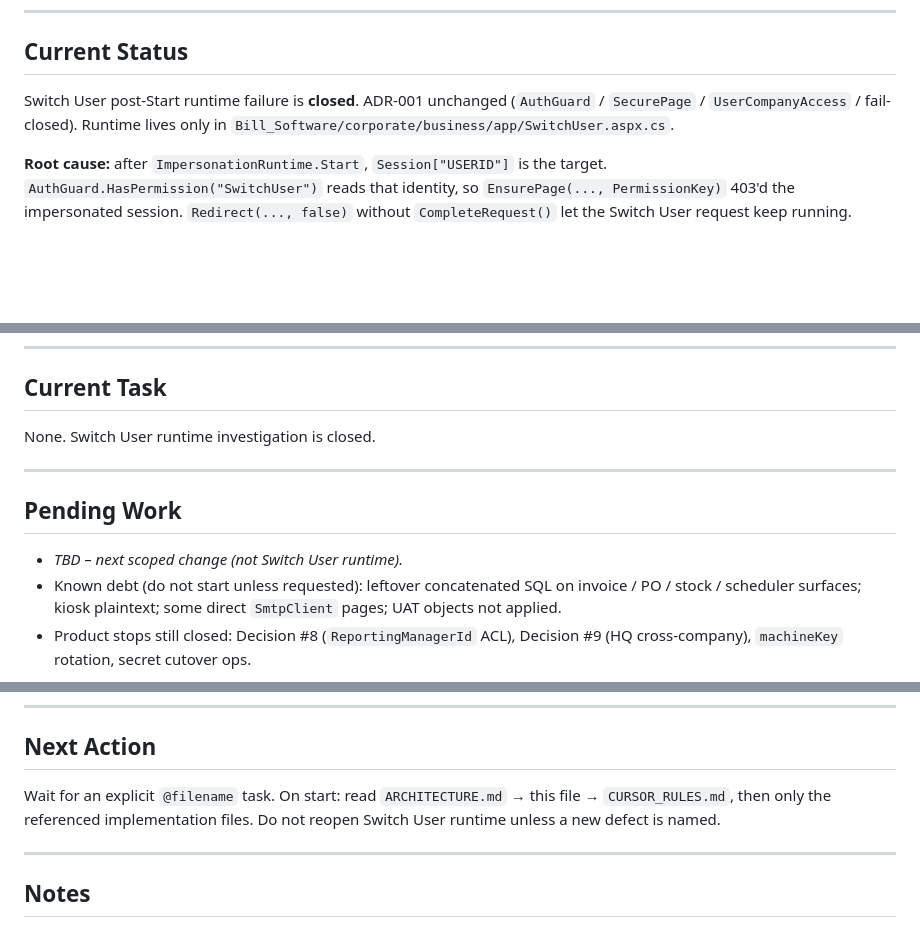
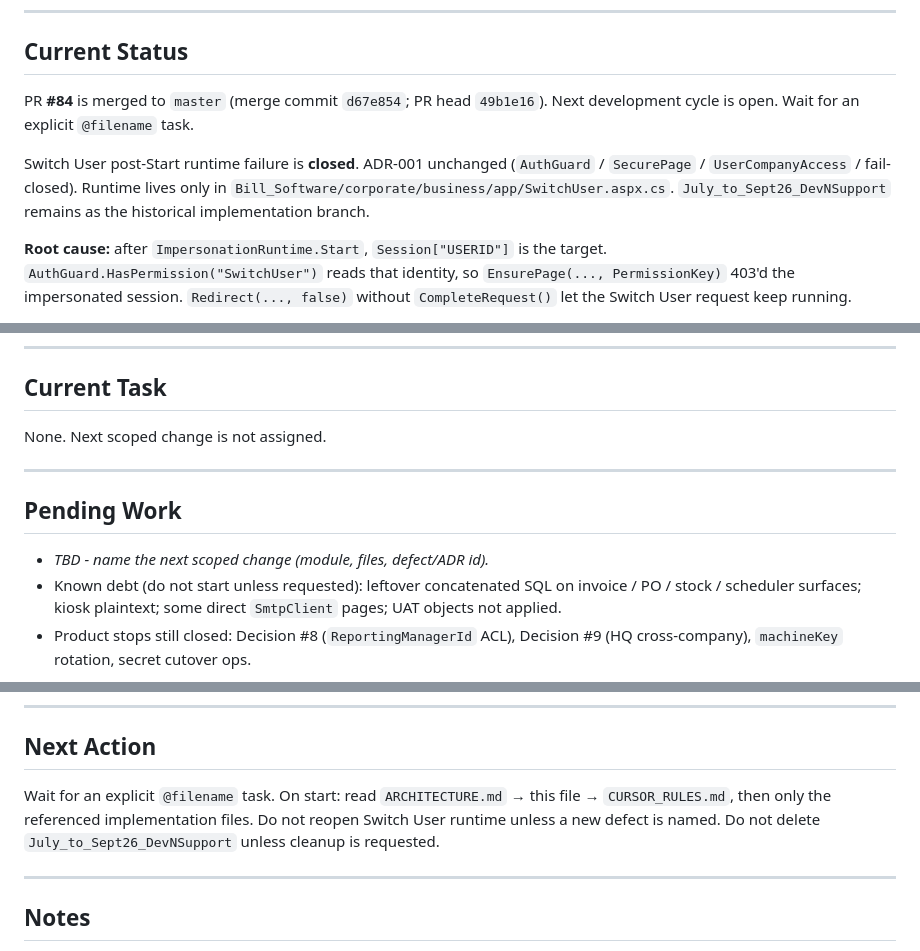
Before and after one commit to Aminrup-Technologies/Bill_Software, a Markdown page: docs/HANDOFF.md, 3 parts joined by grey strips. Drawn GitHub-style; blank space fills up the shorter version.

Commit message:
docs: open next development cycle after PR #84
Co-authored-by: Cursor <cursoragent@cursor.com>

```diff
--- a/docs/HANDOFF.md
+++ b/docs/HANDOFF.md
@@ -6,7 +6,9 @@ Lightweight working status. Prefer this file over chat history. Update the secti
 
 ## Current Status
 
-Switch User post-Start runtime failure is **closed**. ADR-001 unchanged (`AuthGuard` / `SecurePage` / `UserCompanyAccess` / fail-closed). Runtime lives only in `Bill_Software/corporate/business/app/SwitchUser.aspx.cs`.
+PR **#84** is merged to `master` (merge commit `d67e854`; PR head `49b1e16`). Next development cycle is open. Wait for an explicit `@filename` task.
+
+Switch User post-Start runtime failure is **closed**. ADR-001 unchanged (`AuthGuard` / `SecurePage` / `UserCompanyAccess` / fail-closed). Runtime lives only in `Bill_Software/corporate/business/app/SwitchUser.aspx.cs`. `July_to_Sept26_DevNSupport` remains as the historical implementation branch.
 
 **Root cause:** after `ImpersonationRuntime.Start`, `Session["USERID"]` is the target. `AuthGuard.HasPermission("SwitchUser")` reads that identity, so `EnsurePage(..., PermissionKey)` 403'd the impersonated session. `Redirect(..., false)` without `CompleteRequest()` let the Switch User request keep running.
 
@@ -31,13 +33,13 @@ Switch User post-Start runtime failure is **closed**. ADR-001 unchanged (`AuthGu
 
 ## Current Task
 
-None. Switch User runtime investigation is closed.
+None. Next scoped change is not assigned.
 
 ---
 
 ## Pending Work
 
-- _TBD – next scoped change (not Switch User runtime)._
+- _TBD - name the next scoped change (module, files, defect/ADR id)._
 - Known debt (do not start unless requested): leftover concatenated SQL on invoice / PO / stock / scheduler surfaces; kiosk plaintext; some direct `SmtpClient` pages; UAT objects not applied.
 - Product stops still closed: Decision #8 (`ReportingManagerId` ACL), Decision #9 (HQ cross-company), `machineKey` rotation, secret cutover ops.
 
@@ -57,7 +59,7 @@ None. Switch User runtime investigation is closed.
 
 ## Next Action
 
-Wait for an explicit `@filename` task. On start: read `ARCHITECTURE.md` → this file → `CURSOR_RULES.md`, then only the referenced implementation files. Do not reopen Switch User runtime unless a new defect is named.
+Wait for an explicit `@filename` task. On start: read `ARCHITECTURE.md` → this file → `CURSOR_RULES.md`, then only the referenced implementation files. Do not reopen Switch User runtime unless a new defect is named. Do not delete `July_to_Sept26_DevNSupport` unless cleanup is requested.
 
 ---
 
```
